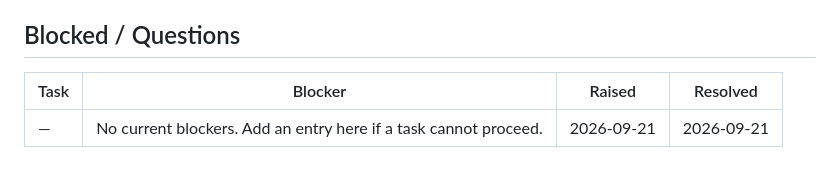
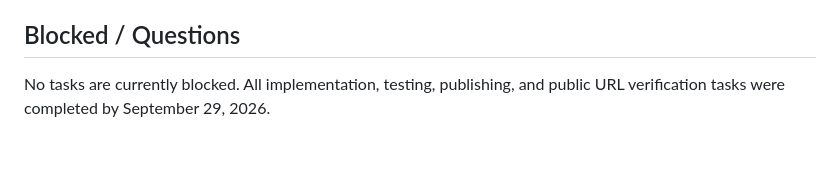
Before and after one commit to MPM-IU/System-Design-C450, a Markdown page: docs/design/tasks.md, the part around one of its changes. GitHub-like rendering.

```diff
--- a/docs/design/tasks.md
+++ b/docs/design/tasks.md
@@ -49,6 +49,4 @@
 
 ## Blocked / Questions
 
-| Task | Blocker | Raised | Resolved |
-|------|---------|--------|----------|
-| — | No current blockers. Add an entry here if a task cannot proceed. | 2026-09-21 | 2026-09-21 |
+No tasks are currently blocked. All implementation, testing, publishing, and public URL verification tasks were completed by September 29, 2026.
```
Also changed, not shown: other parts of docs/design/tasks.md (+32 -32 lines).
